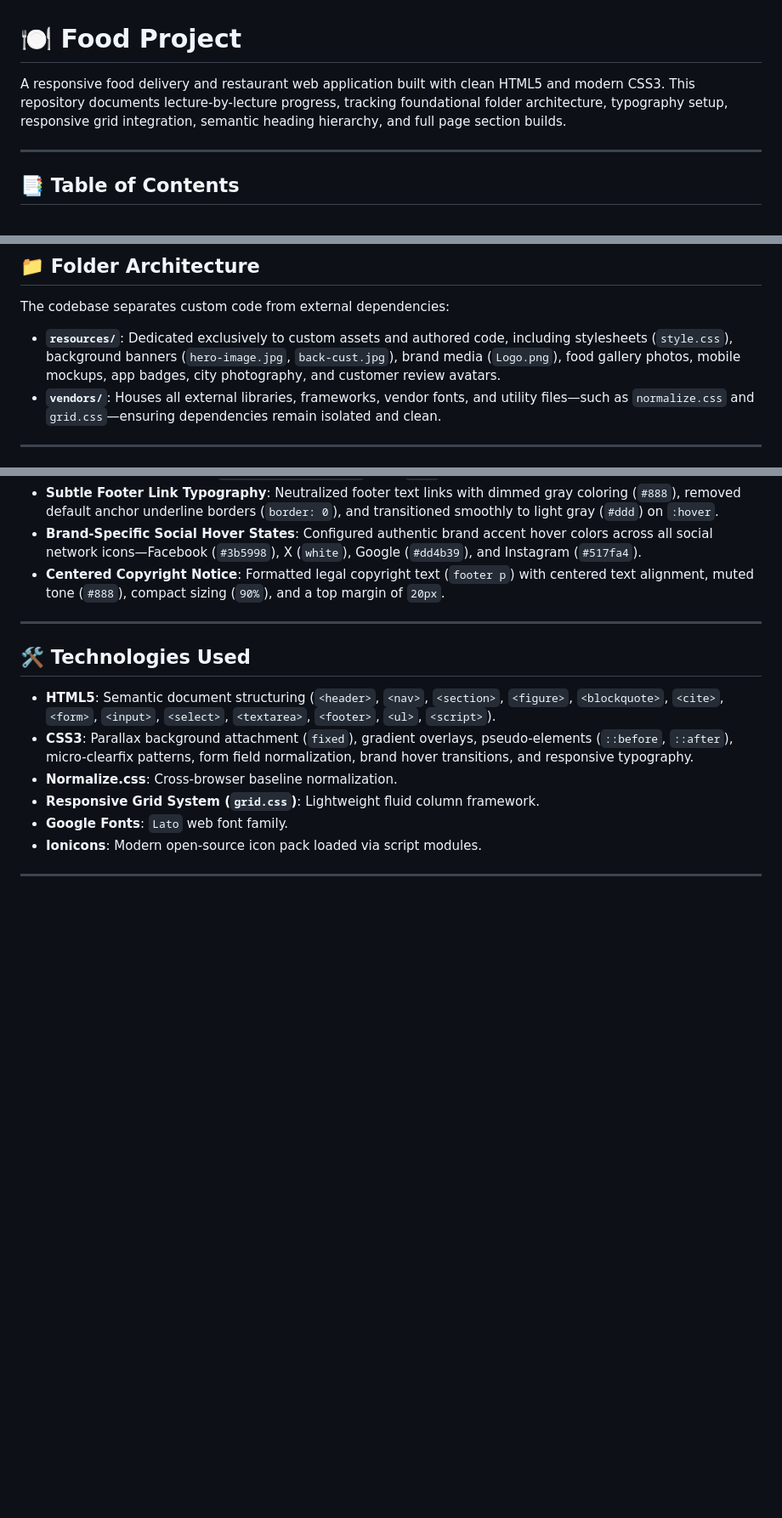
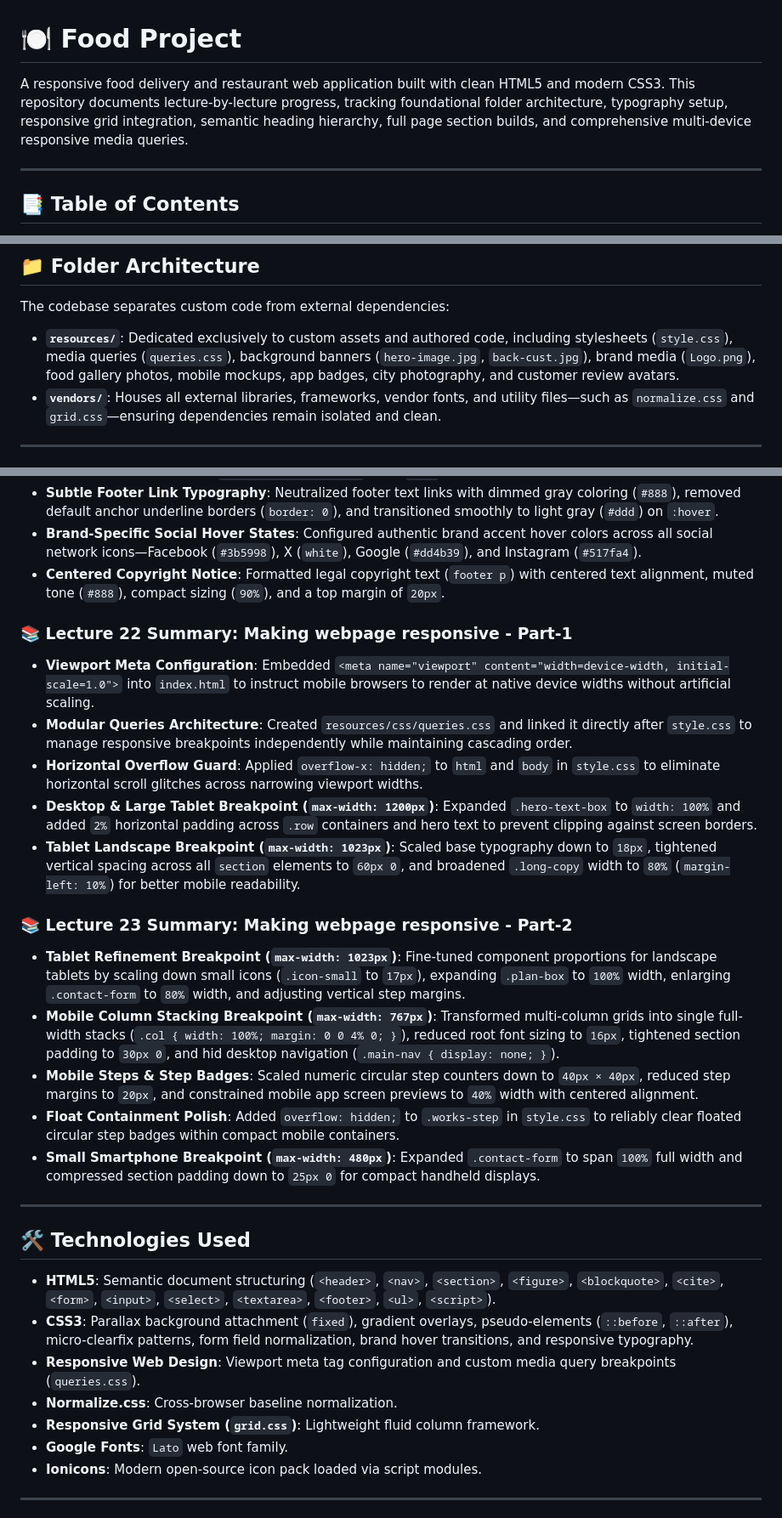
Before and after one commit to OMEGA-777-cpu/FoodProject, a Markdown page: README.md, 3 parts joined by grey strips. Shown at 85% size. Rendered like a GitHub page; blank space fills up the shorter version.

```diff
--- a/README.md
+++ b/README.md
@@ -1,6 +1,6 @@
 # 🍽️ Food Project
 
-A responsive food delivery and restaurant web application built with clean HTML5 and modern CSS3. This repository documents lecture-by-lecture progress, tracking foundational folder architecture, typography setup, responsive grid integration, semantic heading hierarchy, and full page section builds.
+A responsive food delivery and restaurant web application built with clean HTML5 and modern CSS3. This repository documents lecture-by-lecture progress, tracking foundational folder architecture, typography setup, responsive grid integration, semantic heading hierarchy, full page section builds, and comprehensive multi-device responsive media queries.
 
 ---
 
@@ -24,7 +24,7 @@ The **Food Project** demonstrates modular front-end web development practices. B
 
 The codebase separates custom code from external dependencies:
 
-- **`resources/`**: Dedicated exclusively to custom assets and authored code, including stylesheets (`style.css`), background banners (`hero-image.jpg`, `back-cust.jpg`), brand media (`Logo.png`), food gallery photos, mobile mockups, app badges, city photography, and customer review avatars.
+- **`resources/`**: Dedicated exclusively to custom assets and authored code, including stylesheets (`style.css`), media queries (`queries.css`), background banners (`hero-image.jpg`, `back-cust.jpg`), brand media (`Logo.png`), food gallery photos, mobile mockups, app badges, city photography, and customer review avatars.
 - **`vendors/`**: Houses all external libraries, frameworks, vendor fonts, and utility files—such as `normalize.css` and `grid.css`—ensuring dependencies remain isolated and clean.
 
 ---
@@ -174,12 +174,27 @@ The codebase separates custom code from external dependencies:
 - **Brand-Specific Social Hover States**: Configured authentic brand accent hover colors across all social network icons—Facebook (`#3b5998`), X (`white`), Google (`#dd4b39`), and Instagram (`#517fa4`).
 - **Centered Copyright Notice**: Formatted legal copyright text (`footer p`) with centered text alignment, muted tone (`#888`), compact sizing (`90%`), and a top margin of `20px`.
 
+### 📚 Lecture 22 Summary: Making webpage responsive - Part-1
+- **Viewport Meta Configuration**: Embedded `<meta name="viewport" content="width=device-width, initial-scale=1.0">` into `index.html` to instruct mobile browsers to render at native device widths without artificial scaling.
+- **Modular Queries Architecture**: Created `resources/css/queries.css` and linked it directly after `style.css` to manage responsive breakpoints independently while maintaining cascading order.
+- **Horizontal Overflow Guard**: Applied `overflow-x: hidden;` to `html` and `body` in `style.css` to eliminate horizontal scroll glitches across narrowing viewport widths.
+- **Desktop & Large Tablet Breakpoint (`max-width: 1200px`)**: Expanded `.hero-text-box` to `width: 100%` and added `2%` horizontal padding across `.row` containers and hero text to prevent clipping against screen borders.
+- **Tablet Landscape Breakpoint (`max-width: 1023px`)**: Scaled base typography down to `18px`, tightened vertical spacing across all `section` elements to `60px 0`, and broadened `.long-copy` width to `80%` (`margin-left: 10%`) for better mobile readability.
+
+### 📚 Lecture 23 Summary: Making webpage responsive - Part-2
+- **Tablet Refinement Breakpoint (`max-width: 1023px`)**: Fine-tuned component proportions for landscape tablets by scaling down small icons (`.icon-small` to `17px`), expanding `.plan-box` to `100%` width, enlarging `.contact-form` to `80%` width, and adjusting vertical step margins.
+- **Mobile Column Stacking Breakpoint (`max-width: 767px`)**: Transformed multi-column grids into single full-width stacks (`.col { width: 100%; margin: 0 0 4% 0; }`), reduced root font sizing to `16px`, tightened section padding to `30px 0`, and hid desktop navigation (`.main-nav { display: none; }`).
+- **Mobile Steps & Step Badges**: Scaled numeric circular step counters down to `40px × 40px`, reduced step margins to `20px`, and constrained mobile app screen previews to `40%` width with centered alignment.
+- **Float Containment Polish**: Added `overflow: hidden;` to `.works-step` in `style.css` to reliably clear floated circular step badges within compact mobile containers.
+- **Small Smartphone Breakpoint (`max-width: 480px`)**: Expanded `.contact-form` to span `100%` full width and compressed section padding down to `25px 0` for compact handheld displays.
+
 ---
 
 ## 🛠️ Technologies Used
 
 - **HTML5**: Semantic document structuring (`<header>`, `<nav>`, `<section>`, `<figure>`, `<blockquote>`, `<cite>`, `<form>`, `<input>`, `<select>`, `<textarea>`, `<footer>`, `<ul>`, `<script>`).
 - **CSS3**: Parallax background attachment (`fixed`), gradient overlays, pseudo-elements (`::before`, `::after`), micro-clearfix patterns, form field normalization, brand hover transitions, and responsive typography.
+- **Responsive Web Design**: Viewport meta tag configuration and custom media query breakpoints (`queries.css`).
 - **Normalize.css**: Cross-browser baseline normalization.
 - **Responsive Grid System (`grid.css`)**: Lightweight fluid column framework.
 - **Google Fonts**: `Lato` web font family.
```
Also changed, not shown: other parts of README.md (+1 -0 lines).
